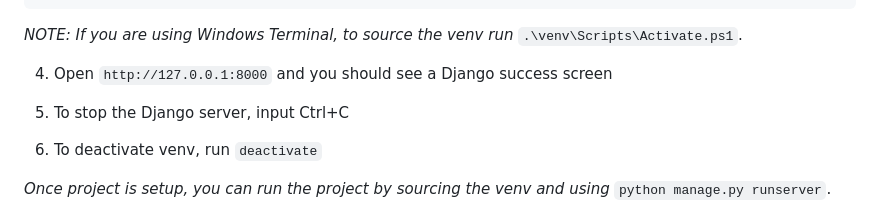
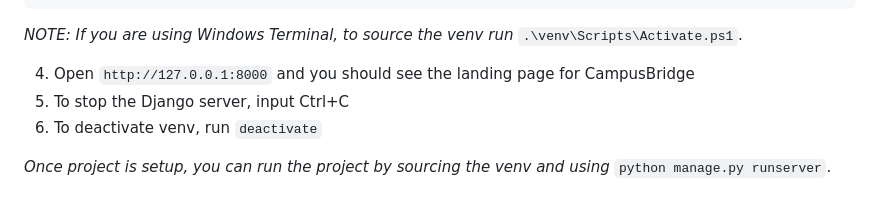
Before and after one commit to rshaz2713/CampusBridge, a Markdown page: README.md, the part around the change. Drawn GitHub-style.

Commit message:
Fix mistake in README.md

````diff
--- a/README.md
+++ b/README.md
@@ -27,8 +27,7 @@ python manage.py runserver
 ```
 *NOTE: If you are using Windows Terminal, to source the venv run* `.\venv\Scripts\Activate.ps1`.
 
-4. Open `http://127.0.0.1:8000` and you should see a Django success screen
-
+4. Open `http://127.0.0.1:8000` and you should see the landing page for CampusBridge
 5. To stop the Django server, input Ctrl+C
 6. To deactivate venv, run `deactivate`
 
````
